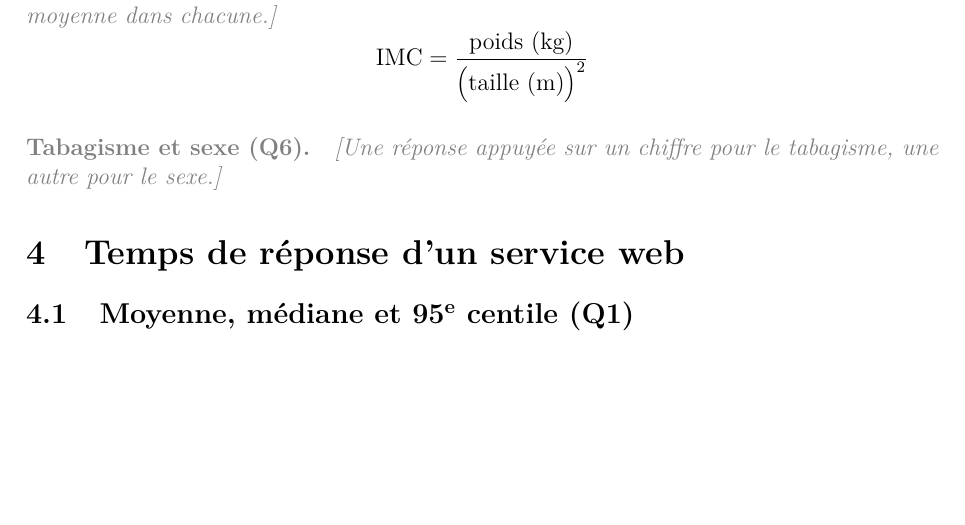
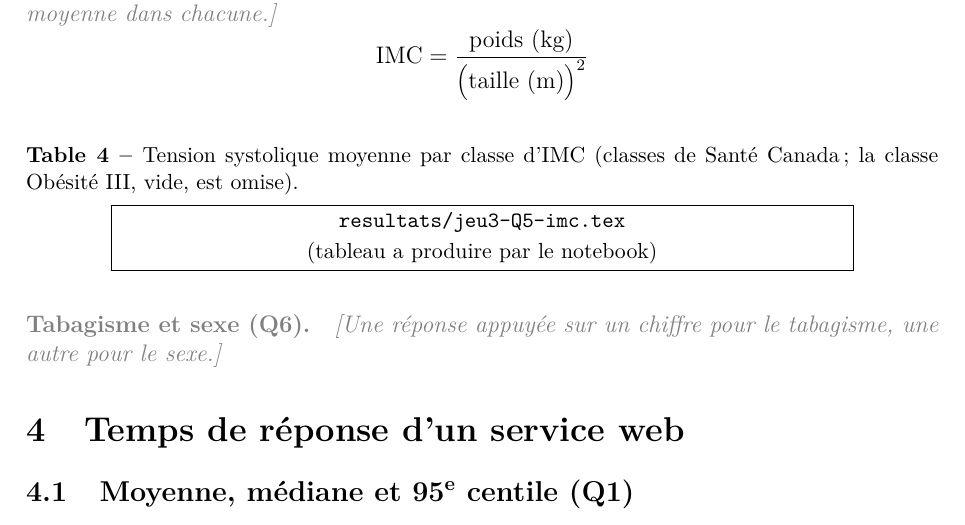
Before and after one commit to Dandalex/Devoir1ConceptStat, a LaTeX document (Dandrea_Devoir_I.tex): part of page 7 of 7 before the commit and part of page 7 of 8 after it, cut so that both start at the same text, the shorter picture padded with empty space. Compiled offline with pdfLaTeX.

Commit message:
Jeu 3 Q5 : IMC, classes et tension moyenne par classe (Claude)
- Notebook : cellule « # [IA] » qui ajoute l'IMC à df_j3_corrige ;
  cellule Markdown « [IA] » du tableau des classes (Santé Canada) ;
  cellule « # [IA] » des classes d'IMC, de la tension moyenne par classe
  (classes vides exclues) et de l'export resultats/jeu3-Q5-imc.tex.
- Rapport : bloc table « % [IA] » qui charge ce tableau via \tbl.

Co-Authored-By: Claude Opus 5.5 <noreply@anthropic.com>

```diff
--- a/Dandrea_Devoir_I.tex
+++ b/Dandrea_Devoir_I.tex
@@ -371,6 +371,14 @@ Cela réflète des faits connues, et donc plus réaliste.
 \qst{Indice de masse corporelle (Q5)}
 \ph{Classes d'IMC retenues et tension systolique moyenne dans chacune.}
 \[ \mathrm{IMC} = \frac{\text{poids (kg)}}{\bigl(\text{taille (m)}\bigr)^{2}} \]
+% [IA] Code généré par Claude : insertion du tableau de la tension moyenne par classe d'IMC
+\begin{table}[H]
+  \centering\small
+  \caption{Tension systolique moyenne par classe d'IMC (classes de Santé Canada ;
+    la classe Obésité~III, vide, est omise).}
+  \label{tab:jeu3-imc}
+  \tbl{jeu3-Q5-imc}
+\end{table}
 
 \qst{Tabagisme et sexe (Q6)}
 \ph{Une réponse appuyée sur un chiffre pour le tabagisme, une autre pour
```
Also changed, not shown: 1 other file.
